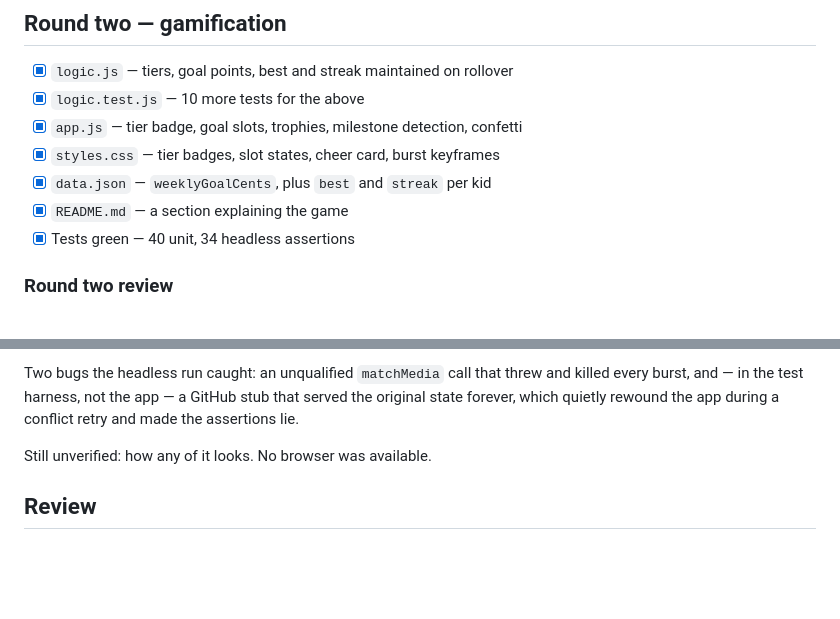
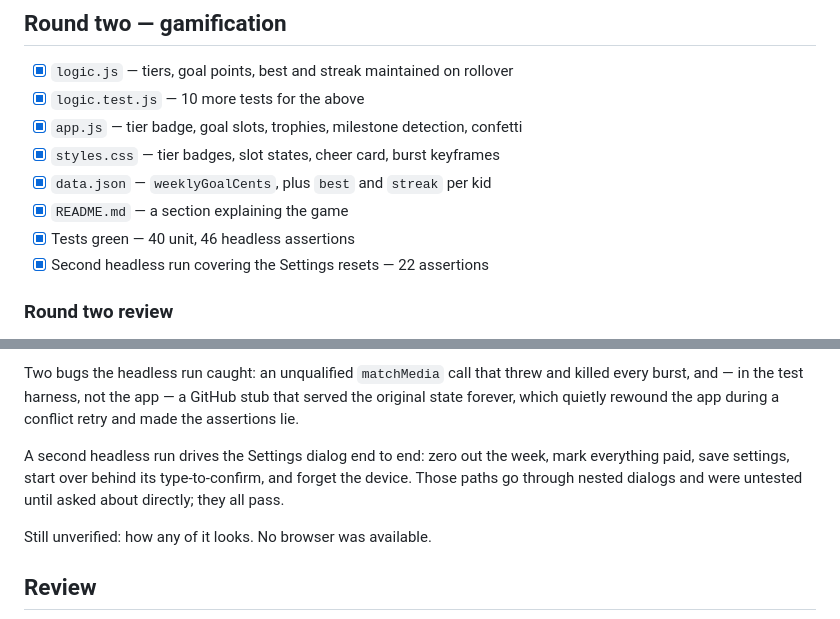
Before and after one commit to vasanthsarathy/kid-points, a Markdown page: todo.md, 2 parts joined by grey strips. Drawn GitHub-style; blank space fills up the shorter version.

Commit message:
Note reset-flow coverage in the review
Co-Authored-By: Claude Opus 5 (1M context) <noreply@anthropic.com>

```diff
--- a/todo.md
+++ b/todo.md
@@ -24,7 +24,8 @@ Design spec: `docs/superpowers/specs/2026-09-20-kid-points-design.md`
 - [x] `styles.css` — tier badges, slot states, cheer card, burst keyframes
 - [x] `data.json` — `weeklyGoalCents`, plus `best` and `streak` per kid
 - [x] `README.md` — a section explaining the game
-- [x] Tests green — 40 unit, 34 headless assertions
+- [x] Tests green — 40 unit, 46 headless assertions
+- [x] Second headless run covering the Settings resets — 22 assertions
 
 ### Round two review
 
@@ -49,6 +50,11 @@ Two bugs the headless run caught: an unqualified `matchMedia` call that threw
 and killed every burst, and — in the test harness, not the app — a GitHub stub
 that served the original state forever, which quietly rewound the app during a
 conflict retry and made the assertions lie.
+
+A second headless run drives the Settings dialog end to end: zero out the week,
+mark everything paid, save settings, start over behind its type-to-confirm, and
+forget the device. Those paths go through nested dialogs and were untested
+until asked about directly; they all pass.
 
 Still unverified: how any of it looks. No browser was available.
 
```
